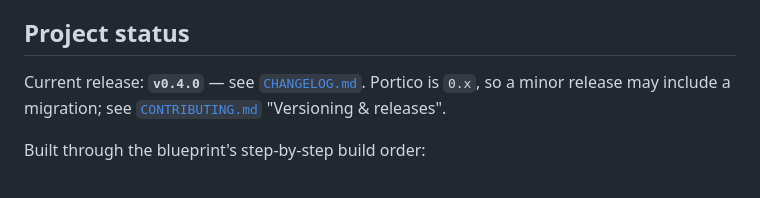
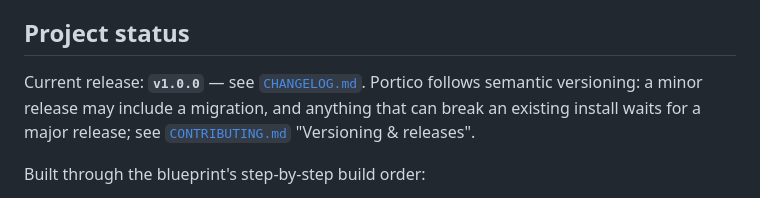
Before and after one commit to AsteriaCreations/portico, a Markdown page: README.md, the part around the change. Rendered like a GitHub page.

```diff
--- a/README.md
+++ b/README.md
@@ -245,9 +245,10 @@ This app has no Laravel scheduler (same as backups above) — register it in Win
 
 ## Project status
 
-Current release: **`v0.4.0`** — see [`CHANGELOG.md`](CHANGELOG.md). Portico is `0.x`, so a
-minor release may include a migration; see [`CONTRIBUTING.md`](CONTRIBUTING.md) "Versioning
-& releases".
+Current release: **`v1.0.0`** — see [`CHANGELOG.md`](CHANGELOG.md). Portico follows semantic
+versioning: a minor release may include a migration, and anything that can break an existing
+install waits for a major release; see [`CONTRIBUTING.md`](CONTRIBUTING.md) "Versioning &
+releases".
 
 Built through the blueprint's step-by-step build order:
 
```
Also changed, not shown: CHANGELOG.md (+40 -30 lines), CONTRIBUTING.md (+10 -2 lines).
